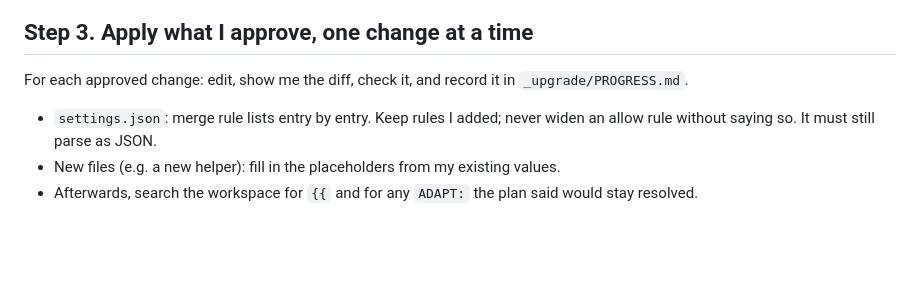
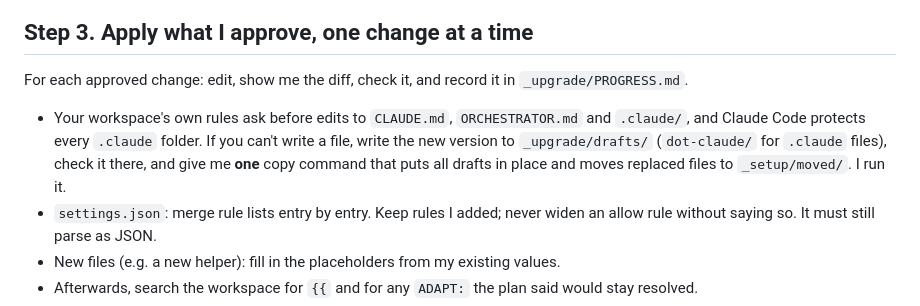
Before and after one commit to bn-basel/claude-code-orchestrator, a Markdown page: UPGRADE-PROMPT.md, the part around the change. Drawn GitHub-style; blank space fills up the shorter version.

```diff
--- a/UPGRADE-PROMPT.md
+++ b/UPGRADE-PROMPT.md
@@ -55,6 +55,10 @@ Write it to `_upgrade/PLAN.md` and show me the list, numbered, most important fi
 ## Step 3. Apply what I approve, one change at a time
 
 For each approved change: edit, show me the diff, check it, and record it in `_upgrade/PROGRESS.md`.
+- Your workspace's own rules ask before edits to `CLAUDE.md`, `ORCHESTRATOR.md` and `.claude/`, and Claude Code protects
+  every `.claude` folder. If you can't write a file, write the new version to `_upgrade/drafts/` (`dot-claude/` for
+  `.claude` files), check it there, and give me **one** copy command that puts all drafts in place and moves replaced
+  files to `_setup/moved/`. I run it.
 - `settings.json`: merge rule lists entry by entry. Keep rules I added; never widen an allow rule without saying so.
   It must still parse as JSON.
 - New files (e.g. a new helper): fill in the placeholders from my existing values.
```
Also changed, not shown: CHANGELOG.md (+3 -0 lines).
